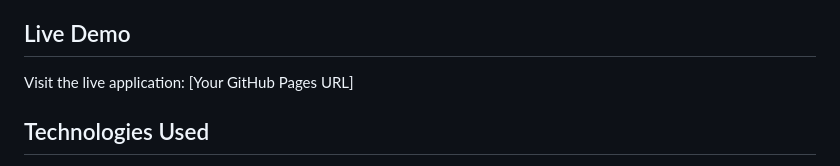
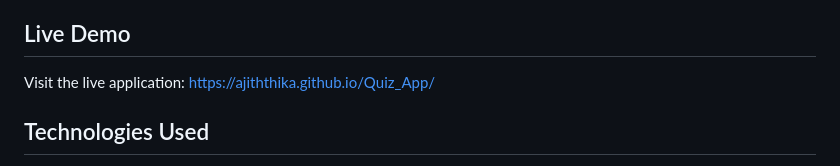
Before and after one commit to Ajiththika/Quiz_App, a Markdown page: README.md, the part around the change. GitHub-like rendering.

```diff
--- a/README.md
+++ b/README.md
@@ -21,7 +21,7 @@ A modern, interactive online quiz game built with HTML, CSS, and JavaScript. Tes
 
 ## Live Demo
 
-Visit the live application: [Your GitHub Pages URL]
+Visit the live application: https://ajiththika.github.io/Quiz_App/
 
 ## Technologies Used
 
```
